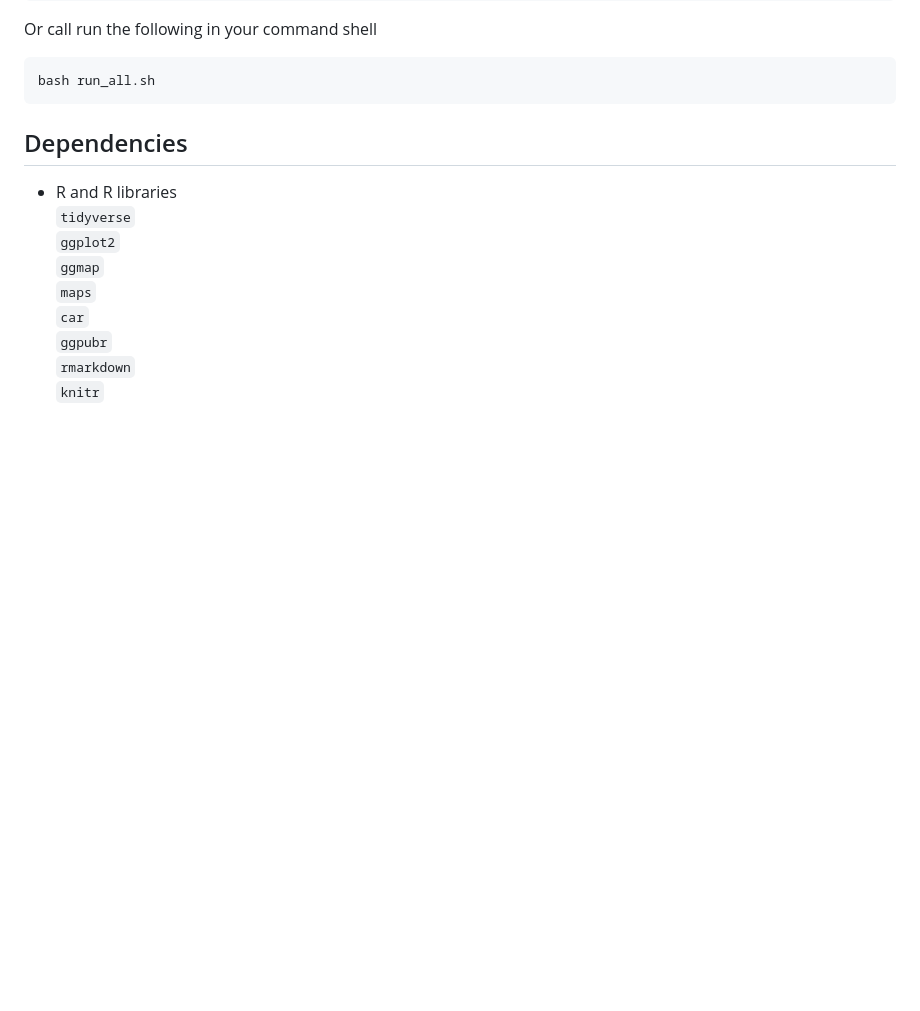
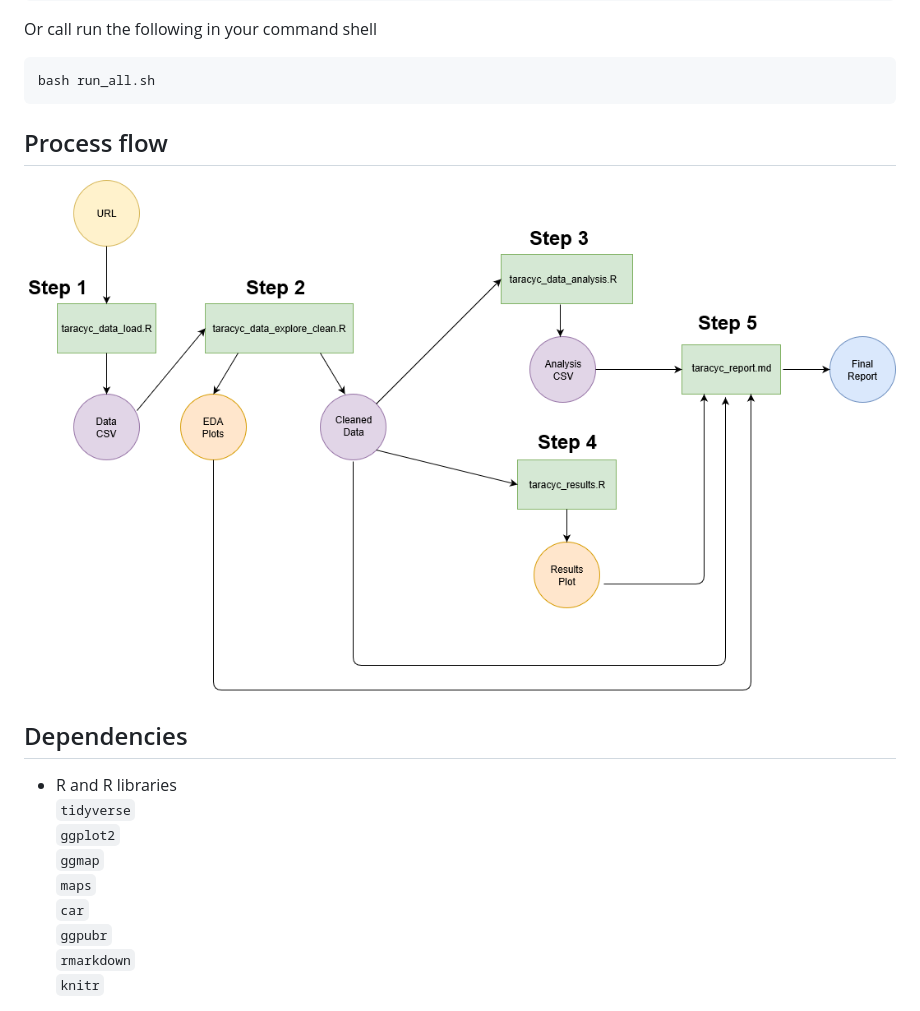
Before and after one commit to heathervant/DSCI_552-heather_harjyot_taracyc_analysis, a Markdown page: README.md, the part around the change. Rendered like a GitHub page; pictures changed too: img/usage_process_flow.png (added); blank space fills up the shorter version.

Commit message:
Added process flow

````diff
--- a/README.md
+++ b/README.md
@@ -51,6 +51,9 @@ Rscript -e "rmarkdown::render('doc/taracyc_report.Rmd')"
 ```
 bash run_all.sh
 ```
+## Process flow
+
+![](img/usage_process_flow.png)
 
 ## Dependencies
 
````
